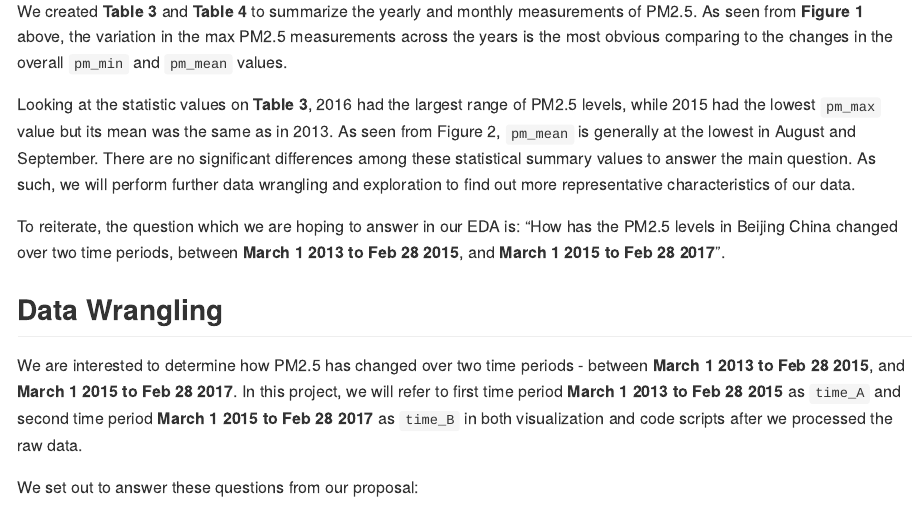
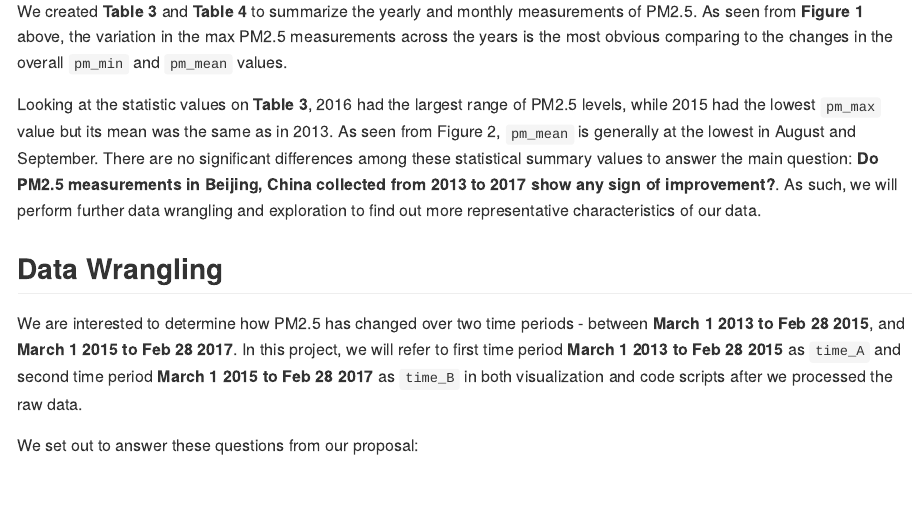
Before and after one commit to UBC-MDS/beijing_air_quality_analysis, an R Markdown document (src/Beijing_air_quality_EDA.Rmd): the page in a window 1100 px wide, from 4000 px down. The pictures show the output file src/Beijing_air_quality_EDA.md that the author committed with the source, drawn offline in the style of GitHub.

Commit message:
Included our project's main question in our EDA

```diff
--- a/src/Beijing_air_quality_EDA.Rmd
+++ b/src/Beijing_air_quality_EDA.Rmd
@@ -169,9 +169,7 @@ Figure 2. Monthly Summary Line Plot of PM2.5 Measurements
 
 We created **Table 3** and **Table 4** to summarize the yearly and monthly measurements of PM2.5. As seen from **Figure 1** above, the variation in the max PM2.5 measurements across the years is the most obvious comparing to the changes in the overall `pm_min` and `pm_mean` values.
 
-Looking at the statistic values on **Table 3**, 2016 had the largest range of PM2.5 levels, while 2015 had the lowest `pm_max` value but its mean was the same as in 2013. As seen from Figure 2, `pm_mean` is generally at the lowest in August and September. There are no significant differences among these statistical summary values to answer the main question. As such, we will perform further data wrangling and exploration to find out more representative characteristics of our data.
-
-To reiterate, the question which we are hoping to answer in our EDA is: "How has the PM2.5 levels in Beijing China changed over two time periods, between **March 1 2013 to Feb 28 2015**, and **March 1 2015 to Feb 28 2017**".
+Looking at the statistic values on **Table 3**, 2016 had the largest range of PM2.5 levels, while 2015 had the lowest `pm_max` value but its mean was the same as in 2013. As seen from Figure 2, `pm_mean` is generally at the lowest in August and September. There are no significant differences among these statistical summary values to answer the main question: **Do PM2.5 measurements in Beijing, China collected from 2013 to 2017 show any sign of improvement?**. As such, we will perform further data wrangling and exploration to find out more representative characteristics of our data.
 
 ## Data Wrangling
 
```
Also changed, not shown: src/Beijing_air_quality_EDA.md.
